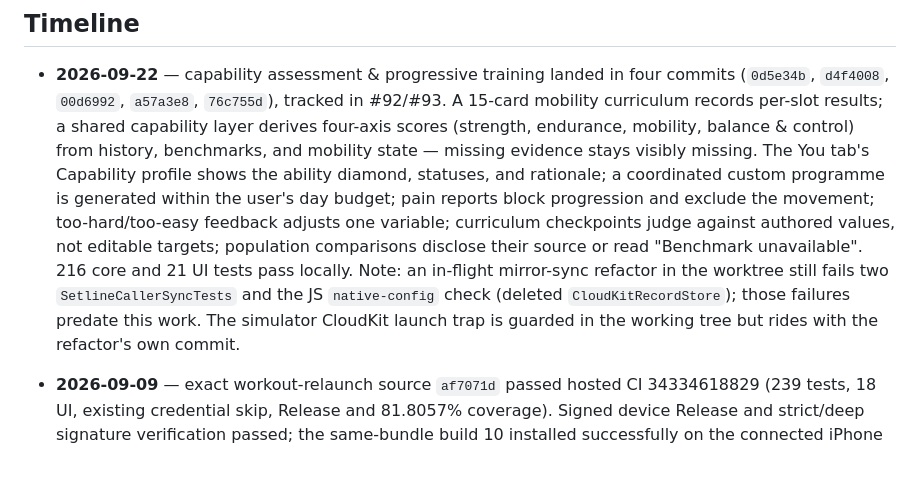
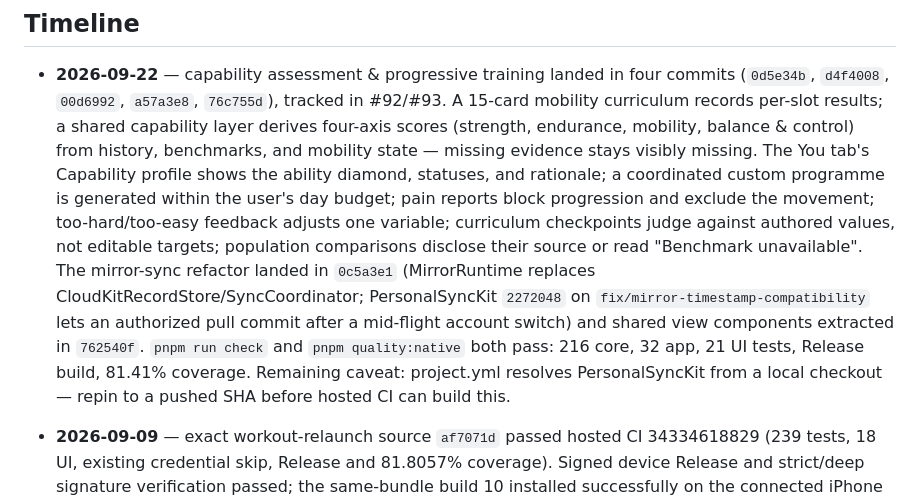
Before and after one commit to Significant-Hobbies/setline, a Markdown page: PROJECT_STATUS.md, the part around the change. GitHub-like rendering; blank space fills up the shorter version.

Commit message:
docs: update status now the sync refactor and gates are green
Generated with [Devin](https://devin.ai)

Co-Authored-By: Devin <158243242+devin-ai-integration[bot]@users.noreply.github.com>

```diff
--- a/PROJECT_STATUS.md
+++ b/PROJECT_STATUS.md
@@ -45,12 +45,14 @@ is not claimed as shipped. The versioned JSON export remains the backup.
   exclude the movement; too-hard/too-easy feedback adjusts one variable;
   curriculum checkpoints judge against authored values, not editable targets;
   population comparisons disclose their source or read "Benchmark
-  unavailable". 216 core and 21 UI tests pass locally. Note: an in-flight
-  mirror-sync refactor in the worktree still fails two
-  `SetlineCallerSyncTests` and the JS `native-config` check (deleted
-  `CloudKitRecordStore`); those failures predate this work. The simulator
-  CloudKit launch trap is guarded in the working tree but rides with the
-  refactor's own commit.
+  unavailable". The mirror-sync refactor landed in `0c5a3e1` (MirrorRuntime
+  replaces CloudKitRecordStore/SyncCoordinator; PersonalSyncKit `2272048` on
+  `fix/mirror-timestamp-compatibility` lets an authorized pull commit after a
+  mid-flight account switch) and shared view components extracted in
+  `762540f`. `pnpm run check` and `pnpm quality:native` both pass: 216 core,
+  32 app, 21 UI tests, Release build, 81.41% coverage. Remaining caveat:
+  project.yml resolves PersonalSyncKit from a local checkout — repin to a
+  pushed SHA before hosted CI can build this.
 
 - **2026-09-09** — exact workout-relaunch source `af7071d` passed hosted CI
   34334618829 (239 tests, 18 UI, existing credential skip, Release and 81.8057%
```
